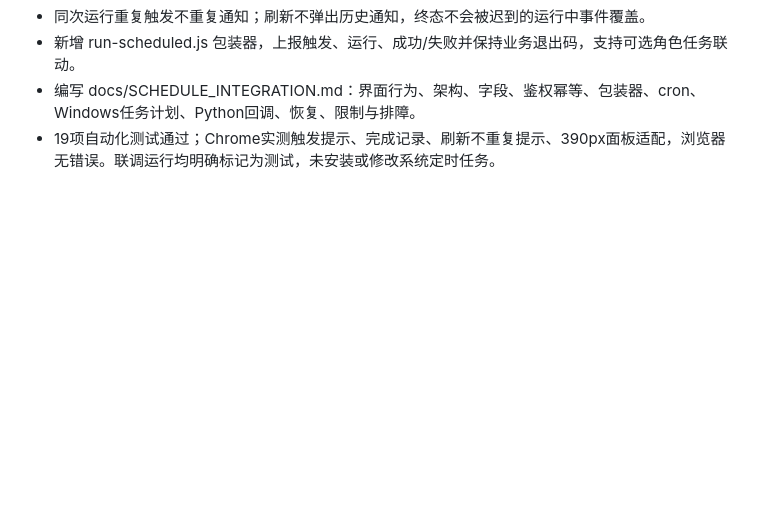
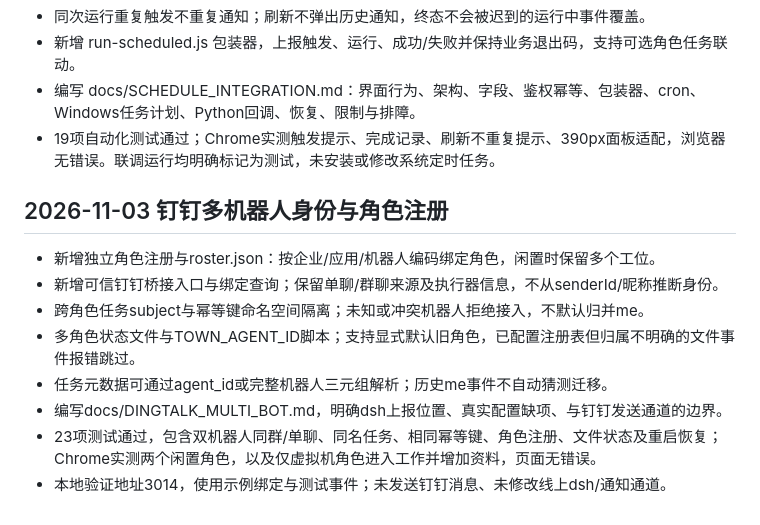
Before and after one commit to shfzhangjian/AI_office, a Markdown page: CHANGELOG.md, the part around the change. Rendered like a GitHub page; blank space fills up the shorter version.

```diff
--- a/CHANGELOG.md
+++ b/CHANGELOG.md
@@ -105,3 +105,14 @@
 - 新增 run-scheduled.js 包装器，上报触发、运行、成功/失败并保持业务退出码，支持可选角色任务联动。
 - 编写 docs/SCHEDULE_INTEGRATION.md：界面行为、架构、字段、鉴权幂等、包装器、cron、Windows任务计划、Python回调、恢复、限制与排障。
 - 19项自动化测试通过；Chrome实测触发提示、完成记录、刷新不重复提示、390px面板适配，浏览器无错误。联调运行均明确标记为测试，未安装或修改系统定时任务。
+
+## 2026-11-03 钉钉多机器人身份与角色注册
+
+- 新增独立角色注册与roster.json：按企业/应用/机器人编码绑定角色，闲置时保留多个工位。
+- 新增可信钉钉桥接入口与绑定查询；保留单聊/群聊来源及执行器信息，不从senderId/昵称推断身份。
+- 跨角色任务subject与幂等键命名空间隔离；未知或冲突机器人拒绝接入，不默认归并me。
+- 多角色状态文件与TOWN_AGENT_ID脚本；支持显式默认旧角色，已配置注册表但归属不明确的文件事件报错跳过。
+- 任务元数据可通过agent_id或完整机器人三元组解析；历史me事件不自动猜测迁移。
+- 编写docs/DINGTALK_MULTI_BOT.md，明确dsh上报位置、真实配置缺项、与钉钉发送通道的边界。
+- 23项测试通过，包含双机器人同群/单聊、同名任务、相同幂等键、角色注册、文件状态及重启恢复；Chrome实测两个闲置角色，以及仅虚拟机角色进入工作并增加资料，页面无错误。
+- 本地验证地址3014，使用示例绑定与测试事件；未发送钉钉消息、未修改线上dsh/通知通道。
```
Also changed, not shown: README.md (+8 -0 lines), docs/API.md (+4 -0 lines), docs/DINGTALK_MULTI_BOT.md (added, +204 -0 lines), docs/office-multi-bot.png (added), 11 other files.
